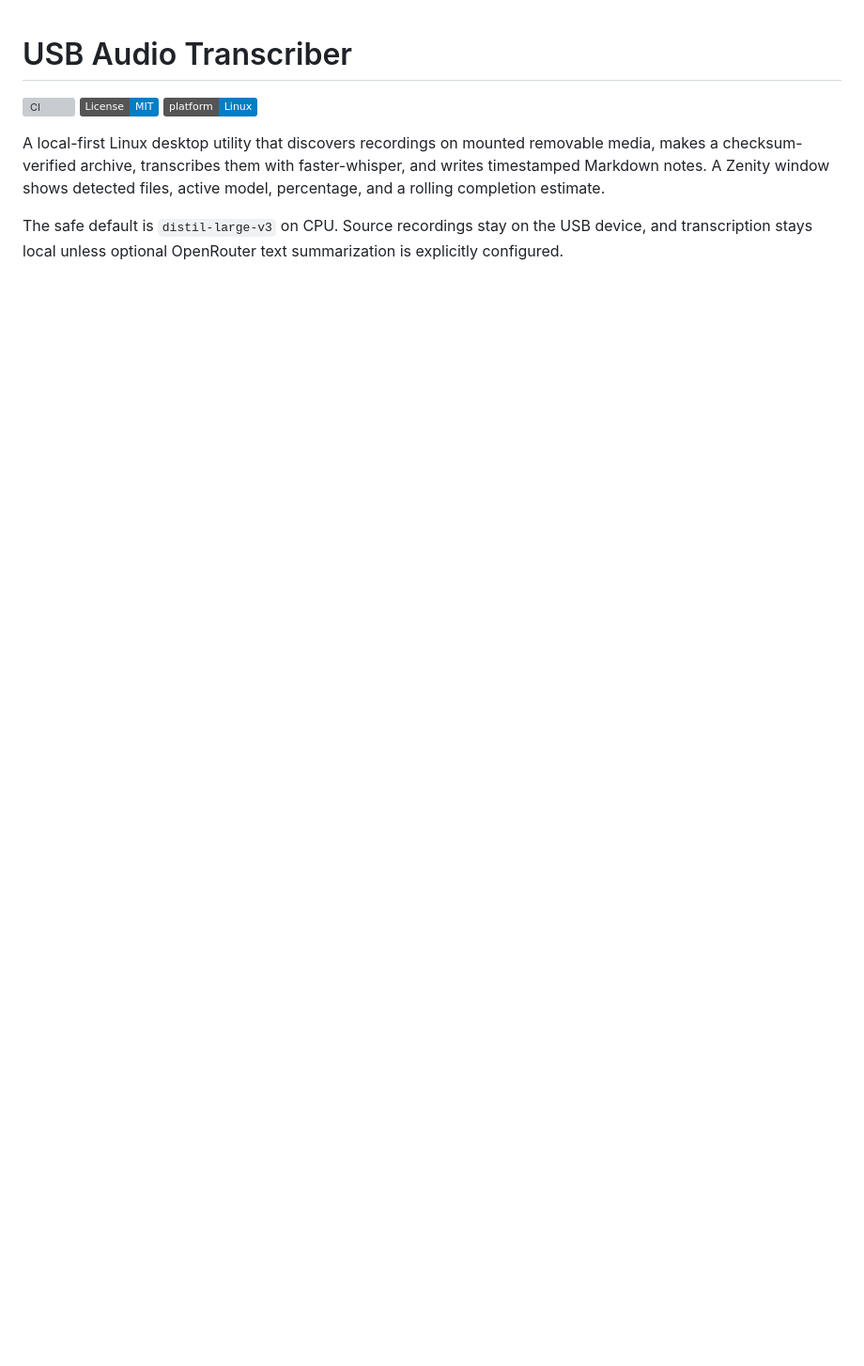
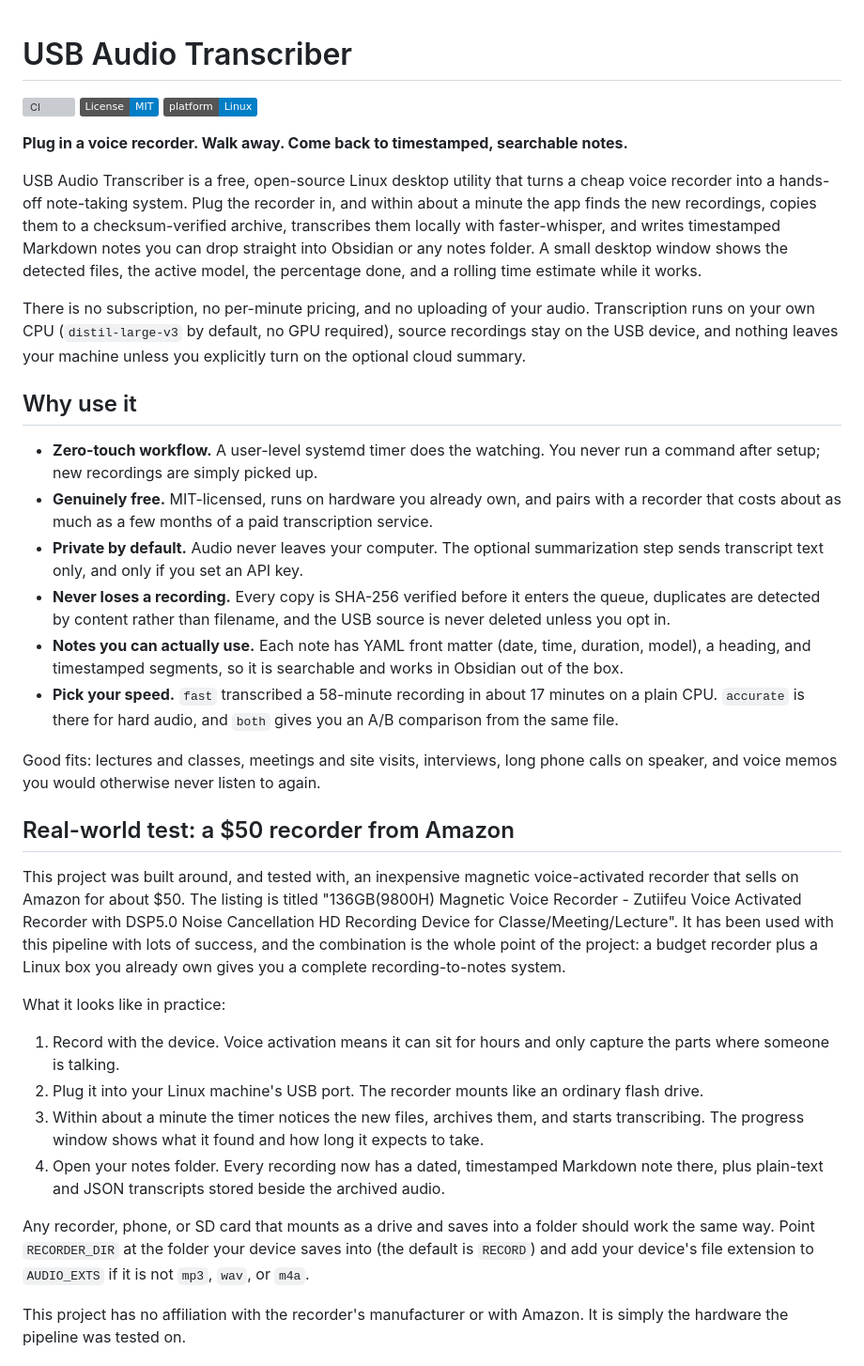
Before and after one commit to aaacharlie/usb-audio-transcriber, a Markdown page: README.md, the part around one of its changes. Shown at 94% size. Rendered like a GitHub page; badges without logos; blank space fills up the shorter version; grey boxes are pictures that could not be loaded.

```diff
--- a/README.md
+++ b/README.md
@@ -4,6 +4,35 @@
 [![License: MIT](https://img.shields.io/badge/License-MIT-blue.svg)](LICENSE)
 [![Platform: Linux](https://img.shields.io/badge/platform-Linux-informational.svg)](#requirements)
 
-A local-first Linux desktop utility that discovers recordings on mounted removable media, makes a checksum-verified archive, transcribes them with faster-whisper, and writes timestamped Markdown notes. A Zenity window shows detected files, active model, percentage, and a rolling completion estimate.
+**Plug in a voice recorder. Walk away. Come back to timestamped, searchable notes.**
 
-The safe default is `distil-large-v3` on CPU. Source recordings stay on the USB device, and transcription stays local unless optional OpenRouter text summarization is explicitly configured.
+USB Audio Transcriber is a free, open-source Linux desktop utility that turns a cheap voice recorder into a hands-off note-taking system. Plug the recorder in, and within about a minute the app finds the new recordings, copies them to a checksum-verified archive, transcribes them locally with faster-whisper, and writes timestamped Markdown notes you can drop straight into Obsidian or any notes folder. A small desktop window shows the detected files, the active model, the percentage done, and a rolling time estimate while it works.
+
+There is no subscription, no per-minute pricing, and no uploading of your audio. Transcription runs on your own CPU (`distil-large-v3` by default, no GPU required), source recordings stay on the USB device, and nothing leaves your machine unless you explicitly turn on the optional cloud summary.
+
+## Why use it
+
+- **Zero-touch workflow.** A user-level systemd timer does the watching. You never run a command after setup; new recordings are simply picked up.
+- **Genuinely free.** MIT-licensed, runs on hardware you already own, and pairs with a recorder that costs about as much as a few months of a paid transcription service.
+- **Private by default.** Audio never leaves your computer. The optional summarization step sends transcript text only, and only if you set an API key.
+- **Never loses a recording.** Every copy is SHA-256 verified before it enters the queue, duplicates are detected by content rather than filename, and the USB source is never deleted unless you opt in.
+- **Notes you can actually use.** Each note has YAML front matter (date, time, duration, model), a heading, and timestamped segments, so it is searchable and works in Obsidian out of the box.
+- **Pick your speed.** `fast` transcribed a 58-minute recording in about 17 minutes on a plain CPU. `accurate` is there for hard audio, and `both` gives you an A/B comparison from the same file.
+
+Good fits: lectures and classes, meetings and site visits, interviews, long phone calls on speaker, and voice memos you would otherwise never listen to again.
+
+## Real-world test: a $50 recorder from Amazon
+
+This project was built around, and tested with, an inexpensive magnetic voice-activated recorder that sells on Amazon for about $50. The listing is titled "136GB(9800H) Magnetic Voice Recorder - Zutiifeu Voice Activated Recorder with DSP5.0 Noise Cancellation HD Recording Device for Classe/Meeting/Lecture". It has been used with this pipeline with lots of success, and the combination is the whole point of the project: a budget recorder plus a Linux box you already own gives you a complete recording-to-notes system.
+
+What it looks like in practice:
+
+1. Record with the device. Voice activation means it can sit for hours and only capture the parts where someone is talking.
+2. Plug it into your Linux machine's USB port. The recorder mounts like an ordinary flash drive.
+3. Within about a minute the timer notices the new files, archives them, and starts transcribing. The progress window shows what it found and how long it expects to take.
+4. Open your notes folder. Every recording now has a dated, timestamped Markdown note there, plus plain-text and JSON transcripts stored beside the archived audio.
+
+Any recorder, phone, or SD card that mounts as a drive and saves into a folder should work the same way. Point `RECORDER_DIR` at the folder your device saves into (the default is `RECORD`) and add your device's file extension to `AUDIO_EXTS` if it is not `mp3`, `wav`, or `m4a`.
+
+This project has no affiliation with the recorder's manufacturer or with Amazon. It is simply the hardware the pipeline was tested on.
+
```
Also changed, not shown: other parts of README.md (+30 -0 lines).
